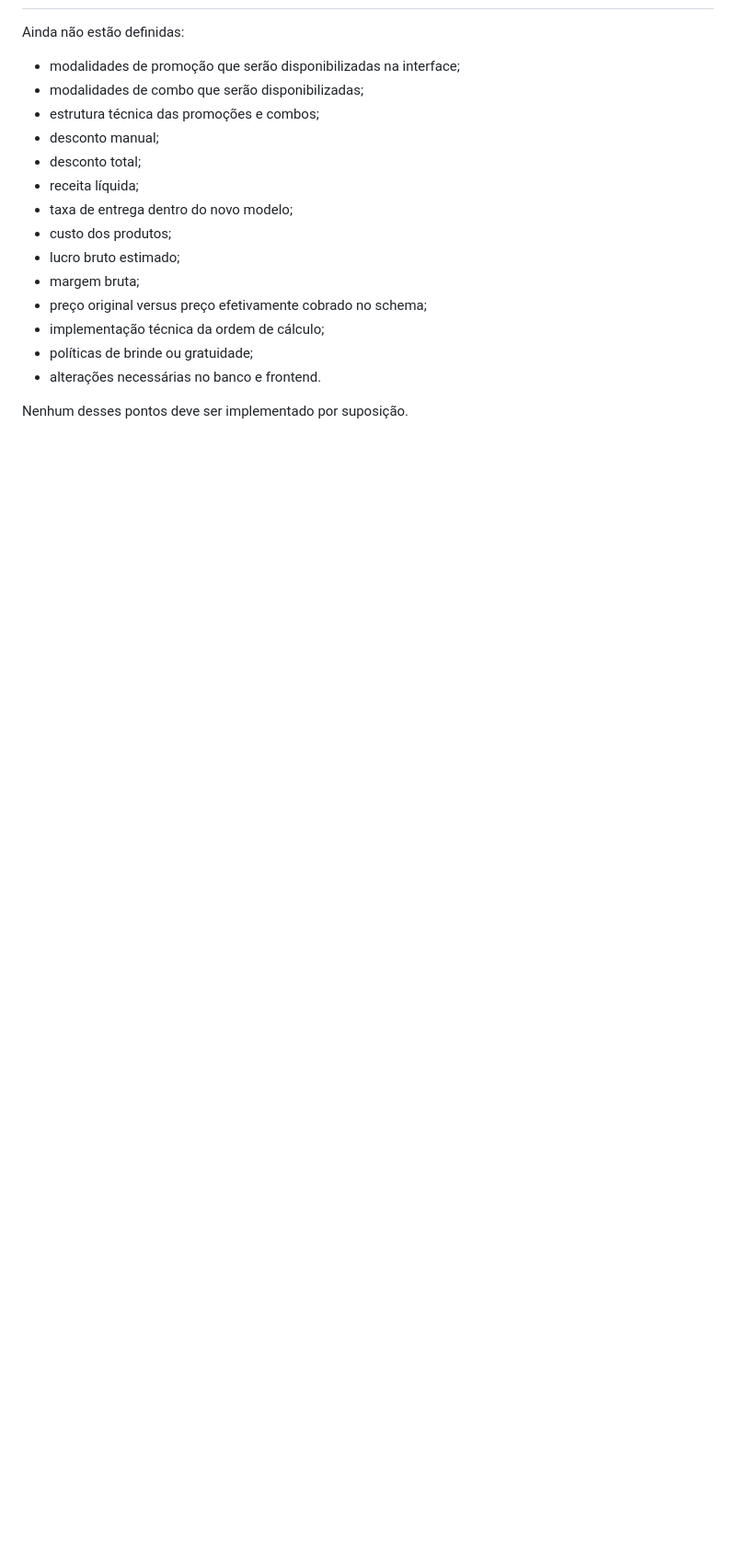
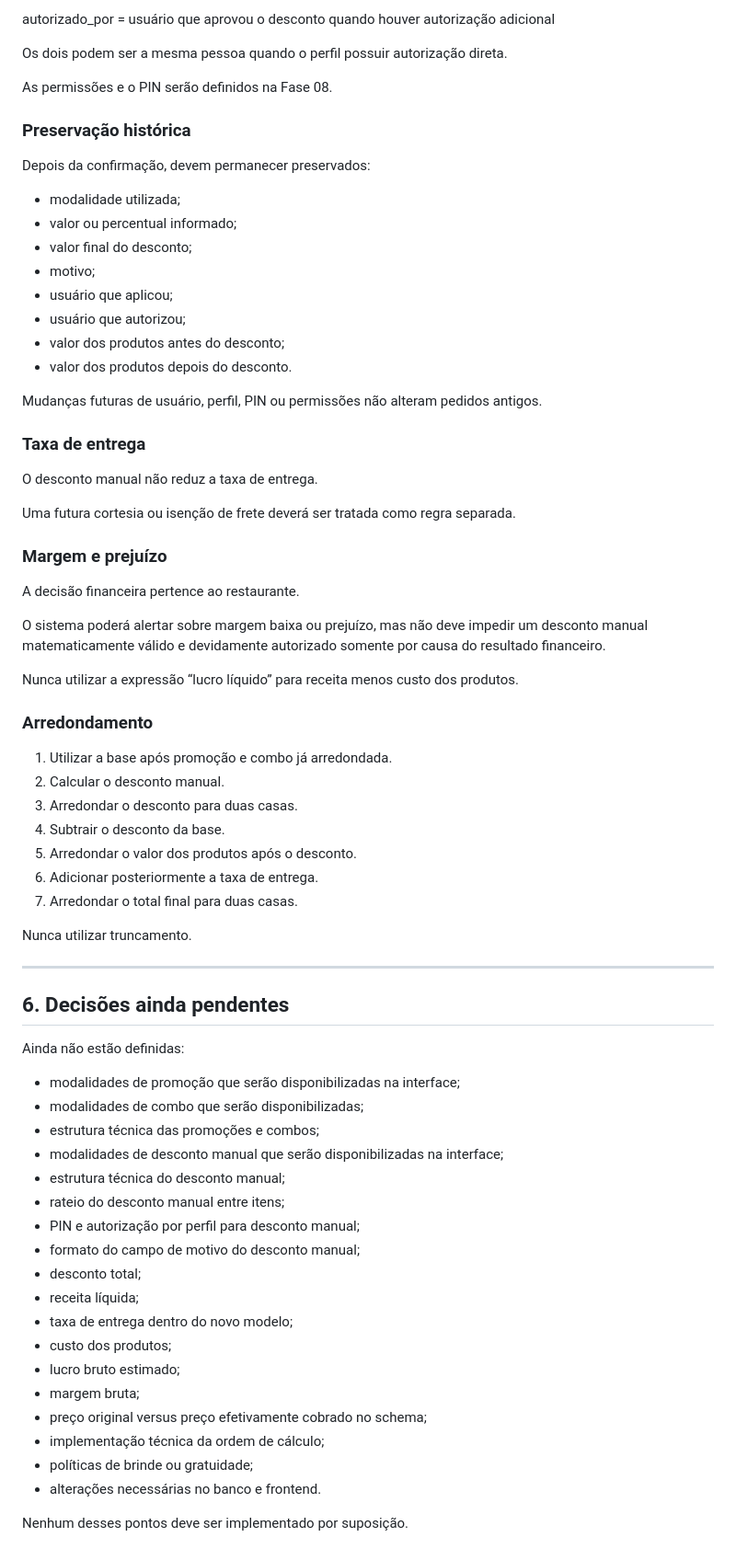
Before and after one commit to youfutfutebol-del/eafmenu, a Markdown page: docs/modelo-financeiro.md, the part around one of its changes. Shown at 92% size. GitHub-like rendering; blank space fills up the shorter version.

```diff
--- a/docs/modelo-financeiro.md
+++ b/docs/modelo-financeiro.md
@@ -268,10 +419,65 @@ Mudanças futuras no combo não recalculam pedidos antigos.
+autorizado_por =
+usuário que aprovou o desconto quando houver autorização adicional
+
+Os dois podem ser a mesma pessoa quando o perfil possuir autorização direta.
+
+As permissões e o PIN serão definidos na Fase 08.
+
+### Preservação histórica
+
+Depois da confirmação, devem permanecer preservados:
+
+- modalidade utilizada;
+- valor ou percentual informado;
+- valor final do desconto;
+- motivo;
+- usuário que aplicou;
+- usuário que autorizou;
+- valor dos produtos antes do desconto;
+- valor dos produtos depois do desconto.
+
+Mudanças futuras de usuário, perfil, PIN ou permissões não alteram pedidos antigos.
+
+### Taxa de entrega
+
+O desconto manual não reduz a taxa de entrega.
+
+Uma futura cortesia ou isenção de frete deverá ser tratada como regra separada.
+
+### Margem e prejuízo
+
+A decisão financeira pertence ao restaurante.
+
+O sistema poderá alertar sobre margem baixa ou prejuízo, mas não deve impedir um desconto manual matematicamente válido e devidamente autorizado somente por causa do resultado financeiro.
+
+Nunca utilizar a expressão “lucro líquido” para receita menos custo dos produtos.
+
+### Arredondamento
+
+1. Utilizar a base após promoção e combo já arredondada.
+2. Calcular o desconto manual.
+3. Arredondar o desconto para duas casas.
+4. Subtrair o desconto da base.
+5. Arredondar o valor dos produtos após o desconto.
+6. Adicionar posteriormente a taxa de entrega.
+7. Arredondar o total final para duas casas.
+
+Nunca utilizar truncamento.
+
+---
+
+## 6. Decisões ainda pendentes
 
 Ainda não estão definidas:
 
 - modalidades de promoção que serão disponibilizadas na interface;
 - modalidades de combo que serão disponibilizadas;
 - estrutura técnica das promoções e combos;
-- desconto manual;
+- modalidades de desconto manual que serão disponibilizadas na interface;
+- estrutura técnica do desconto manual;
+- rateio do desconto manual entre itens;
+- PIN e autorização por perfil para desconto manual;
+- formato do campo de motivo do desconto manual;
 - desconto total;
 - receita líquida;
 - taxa de entrega dentro do novo modelo;
```
Also changed, not shown: other parts of docs/modelo-financeiro.md (+153 -2 lines).
